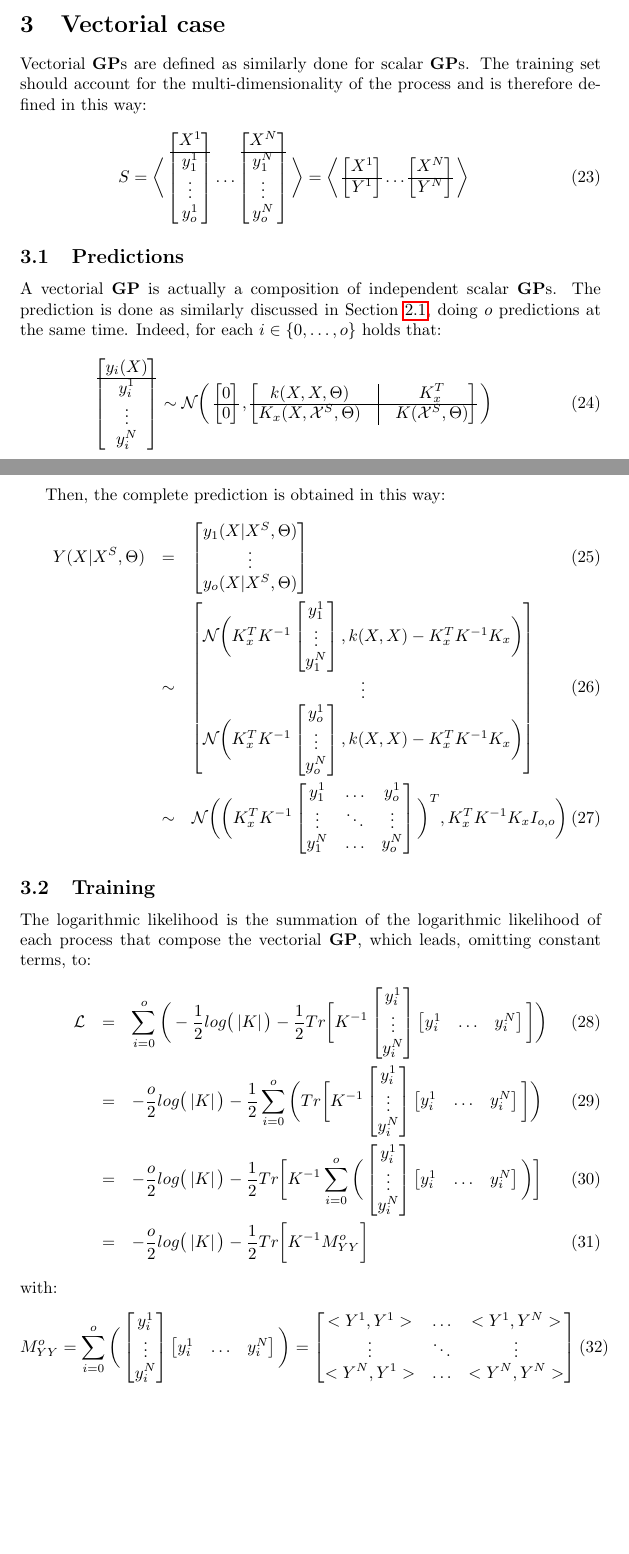
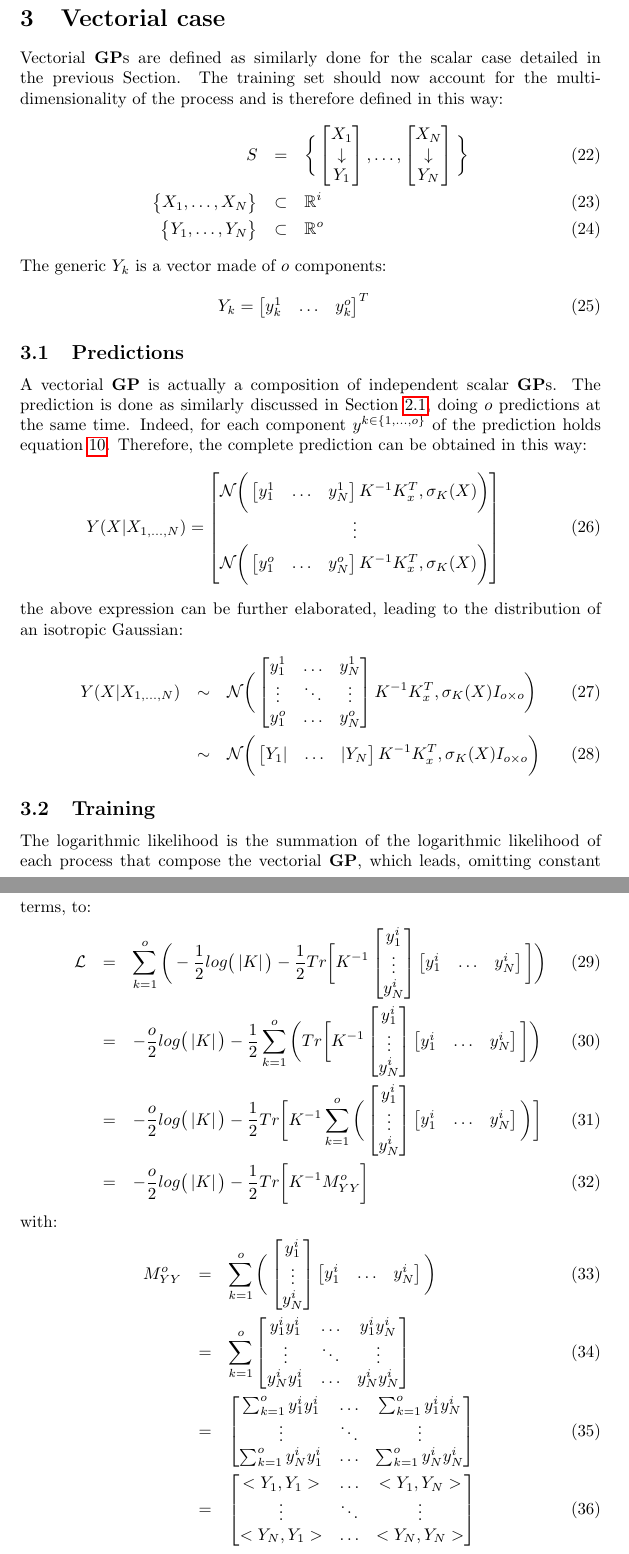
Before and after one commit to andreacasalino/GaussianProcesses, a LaTeX document (doc/Gaussian_Process.tex): two parts of pages 4 and 5 of 8 before the commit and two parts of pages 5 and 6 of 9 after it, joined at a grey line, cut so that both start at the same text, the shorter picture padded with empty space. Compiled offline with pdfLaTeX.

Commit message:
completing

```diff
--- a/doc/Gaussian_Process.tex
+++ b/doc/Gaussian_Process.tex
@@ -31,0 +28 @@ The concept of \textbf{Kernel Function} is extensively detailed at Section \ref{
+The aim of \textbf{GP}s is to be able to predict the value of $G$ for a point inside $\mathcal{I}$ that is not inside of the trainin set. In particular, this is done in probabilistic terms, as the result of the prediction is not just a value, but a conditioned Gaussian distribution.
@@ -70,34 +69,52 @@ where $\Theta$ is a vector of hyperparamters that can be tuned by training (see
 \subsection{Predictions}
 \label{sec:predictions_scalar}
 
-The aim of \textbf{GP}s is to be able to make predictions about the output value $y(X)$ of an input $X$ that is outside the training set. This is done assuming a joint correlation between such point and the ones in the training set:
+The aim of a \textbf{GP} is to be able to make predictions about the output value $y = G(X)$ pertaining o an input $X$ that is outside of the training set. This is done assuming again a joint Gaussian correlation between such an additional point and all the ones in the training set:
 \begin{eqnarray}
-\begin{bmatrix} y(X) \\ \hline y^1 \\ \vdots \\ y^N \end{bmatrix} \sim \mathcal{N}
+\begin{bmatrix} y = G(X) \\ \hline y_1 \\ \vdots \\ y_N \end{bmatrix} \sim \mathcal{N}
 \bigg (
 \begin{bmatrix} 0 \\ \hline 0 \end{bmatrix},
 \begin{bmatrix}
-k(X,X, \Theta) & \vline & K_x^T \\
+k(X,X, \Theta) & \vline & K_x(X, X_{1,\hdots,N}, \Theta)^T \\
 \hline
-K_x(X, \mathcal{X}^S, \Theta) & \vline & K(\mathcal{X}^S, \Theta)
+K_x(X, X_{1,\hdots,N}, \Theta) & \vline & K
 \end{bmatrix}
 \bigg )
 \end{eqnarray}
-where $K_x$ is a vector obtained in the following way:
+where $K_x$ is a vector assembled in this way:
 \begin{eqnarray}
-K_x(X, \mathcal{X}^S, \Theta) = \begin{bmatrix}
-k(X, X^1 , \Theta) & \hdots & k(X, X^N , \Theta)
+K_x(X, X_{1,\hdots,N}, \Theta) = \begin{bmatrix}
+k(X, X_1 , \Theta) & \hdots & k(X, X_N , \Theta)
 \end{bmatrix} ^ T
+\label{eq:additional_joint}
 \end{eqnarray}
 
-As the joint distribution is \textbf{Gaussian}, the conditioned distribution can be obtained as follows:
+Since eq. \ref{eq:additional_joint} describes a Gaussian distibution, the conditioned distribution involving only $X$ can be obtained as follows:
 \begin{eqnarray}
-y(X | \mathcal{X}^S) \sim \mathcal{N} \bigg (
-K_x^T K^{-1} \begin{bmatrix} y^1 \\ \vdots \\ y^N \end{bmatrix} ,
-k(X,X) - K_x^T K^{-1}K_x
+y(X | X_{1,\hdots,N})
+\sim \mathcal{N} \bigg (
+K_x K^{-1} \begin{bmatrix} y_1 \\ \vdots \\ y_N \end{bmatrix} ,
+\sigma_K(X)
+\bigg )
+\label{eq:scalar_prediction}
+\end{eqnarray}
+where $\sigma_K(X)$ is the covariance of the conditioned distribution and can be computed as follows:
+\begin{eqnarray}
+\sigma_K(X) =
+k(X,X) - K_x K^{-1} K_x^T
+\end{eqnarray}
+
+The distribution described by eq. \ref{eq:scalar_prediction}, actually represents the prediction made by the \textbf{GP}. Eq. \ref{eq:scalar_prediction} can also be rewritten as follows:
+\begin{eqnarray}
+y(X | X_{1,\hdots,N})
+\sim \mathcal{N} \bigg (
+\begin{bmatrix} y_1 & \hdots & y_N \end{bmatrix}
+K^{-1} K_x^T,
+\sigma_K(X)
 \bigg )
 \end{eqnarray}
 
 \subsection{Training}
 \label{sec:train_scalar}
 
-Training is done maximizing the likelihood $L$ of the training set w.r.t. $\Theta$.
+Training is done maximizing the likelihood $L$ of the training set w.r.t. the hyperparameters $\Theta$ of the kernel function.
@@ -174,67 +191,58 @@ Choosing your favourite gradient-based approach you can then tune the model.
-Vectorial \textbf{GP}s are defined as similarly done for scalar \textbf{GP}s.
-The training set should account for the multi-dimensionality of the process and is therefore defined in this way:
+Vectorial \textbf{GP}s are defined as similarly done for the scalar case detailed in the previous Section.
+The training set should now account for the multi-dimensionality of the process and is therefore defined in this way:
 \begin{eqnarray}
-S = \bigg \langle
-\begin{bmatrix} X^1 \\ \hline y^1_1 \\ \vdots \\ y^1_o \end{bmatrix}
-\hdots
-\begin{bmatrix} X^N \\ \hline y^N_1 \\ \vdots \\ y^N_o \end{bmatrix}
-\bigg \rangle
-= \bigg \langle
-\begin{bmatrix} X^1 \\ \hline Y^1 \end{bmatrix}
-\hdots
-\begin{bmatrix} X^N \\ \hline Y^N \end{bmatrix}
- \bigg \rangle
+S &=&
+\bigg \lbrace
+\begin{bmatrix} X_1 \\ \downarrow \\ Y_1 \end{bmatrix},
+\hdots,
+\begin{bmatrix} X_N \\ \downarrow \\ Y_N \end{bmatrix}
+\bigg \rbrace \\
+\big \lbrace X_1, \hdots, X_N \big \rbrace &\subset & \mathbb{R}^i \\
+\big \lbrace Y_1, \hdots, Y_N \big \rbrace &\subset & \mathbb{R}^o
+\end{eqnarray}
+The generic $Y_k$ is a vector made of $o$ components:
+\begin{eqnarray}
+Y_k = \begin{bmatrix} y_k^1 & \hdots & y_k^o \end{bmatrix}^T
 \end{eqnarray}
 
 \subsection{Predictions}
 
 A vectorial \textbf{GP} is actually a composition of independent scalar \textbf{GP}s.
-The prediction is done as similarly discussed in Section \ref{sec:predictions_scalar}, doing $o$ predictions at the same time. Indeed, for each $i \in \lbrace 0, \hdots ,o \rbrace$ holds that:
+The prediction is done as similarly discussed in Section \ref{sec:predictions_scalar}, doing $o$ predictions at the same time. Indeed, for each component $y^{k \in \lbrace 1, \hdots ,o\rbrace}$ of the prediction  holds equation \ref{eq:scalar_prediction}. Therefore, the complete prediction can be obtained in this way:
 \begin{eqnarray}
-\begin{bmatrix} y_i(X) \\ \hline y_i^1 \\ \vdots \\ y_i^N \\ \end{bmatrix} \sim
+Y(X| X_{1,\hdots,N}) = \begin{bmatrix}
 \mathcal{N} \bigg (
-\begin{bmatrix} 0 \\ \hline 0 \end{bmatrix},
+\begin{bmatrix} y^1_1 & \hdots & y^1_N \end{bmatrix}
+K^{-1} K_x^T,
+\sigma_K(X)
+\bigg ) \\
+\vdots \\
+\mathcal{N} \bigg (
+\begin{bmatrix} y^o_1 & \hdots & y^o_N \end{bmatrix}
+K^{-1} K_x^T,
+\sigma_K(X)
+\bigg )
+\end{bmatrix}
+\end{eqnarray}
+the above expression can be further elaborated, leading to the distribution of an isotropic Gaussian:
+\begin{eqnarray}
+Y(X| X_{1,\hdots,N})
+&\sim &
+\mathcal{N} \bigg (
 \begin{bmatrix}
-k(X,X, \Theta) & \vline & K_x^T \\
-\hline
-K_x(X, \mathcal{X}^S, \Theta) & \vline & K(\mathcal{X}^S, \Theta)
-\end{bmatrix}
+y^1_1 & \hdots & y^1_N \\
+\vdots & \ddots & \vdots \\
+y^o_1 & \hdots & y^o_N
+\end{bmatrix} K^{-1} K_x^T
+, \sigma_K(X) I_{o \times o}
+\bigg )
+\\
+&\sim &
+\mathcal{N} \bigg (
+\begin{bmatrix} Y_1 | & \hdots & | Y_N \end{bmatrix} K^{-1} K_x^T
+, \sigma_K(X) I_{o \times o}
 \bigg )
 \end{eqnarray}
-
-Then, the complete prediction is obtained in this way:
-\begin{eqnarray}
-Y(X | X^S, \Theta) &=&
-\begin{bmatrix} y_1(X | X^S, \Theta) \\ \vdots \\ y_o(X | X^S, \Theta) \end{bmatrix} \\
-&\sim&
-\begin{bmatrix}
-\mathcal{N} \bigg (
-K_x^T K^{-1} \begin{bmatrix} y_1^1 \\ \vdots \\ y_1^N \end{bmatrix}
-, k(X,X) - K_x^T K^{-1}K_x
-\bigg )
-\\
-\vdots
-\\
-\mathcal{N} \bigg (
-K_x^T K^{-1} \begin{bmatrix} y_o^1 \\ \vdots \\ y_o^N \end{bmatrix}
-, k(X,X) - K_x^T K^{-1}K_x
-\bigg )
-\end{bmatrix}  \\
-&\sim&
-\mathcal{N} \bigg (
-\bigg (
-K_x^T K^{-1}
-\begin{bmatrix}
-y_1^1 & \hdots & y_o^1 \\
-\vdots & \ddots & \vdots \\
-y_1^N & \hdots & y_o^N
-\end{bmatrix}
-\bigg )^T
- ,K_x^T K^{-1}K_x
-I_{o,o}
-\bigg )
-\end{eqnarray}
-
 
 \subsection{Training}
 \label{sec:train_vectorial}
@@ -242,27 +250,27 @@ I_{o,o}
 The logarithmic likelihood is the summation of the logarithmic likelihood of each process that compose the vectorial \textbf{GP}, which leads, omitting constant terms, to:
 \begin{eqnarray}
 \mathcal{L} &=&
-\sum_{i=0}^o \bigg (
+\sum_{k=1}^o \bigg (
 -\frac{1}{2} log \big (\left | K \right | \big )
 -\frac{1}{2} Tr \bigg [
 K^{-1}
-\begin{bmatrix} y^1_i \\ \vdots \\ y^N_i \end{bmatrix}
-\begin{bmatrix} y^1_i & \hdots & y^N_i \end{bmatrix}
+\begin{bmatrix} y^i_1 \\ \vdots \\ y^i_N \end{bmatrix}
+\begin{bmatrix} y^i_1 & \hdots & y^i_N \end{bmatrix}
 \bigg ] \bigg )  \\
 &=&
 -\frac{o}{2} log \big (\left | K \right | \big )
--\frac{1}{2} \sum_{i=0}^o \bigg ( Tr \bigg [
+-\frac{1}{2} \sum_{k=1}^o \bigg ( Tr \bigg [
 K^{-1}
-\begin{bmatrix} y^1_i \\ \vdots \\ y^N_i \end{bmatrix}
-\begin{bmatrix} y^1_i & \hdots & y^N_i \end{bmatrix}
+\begin{bmatrix} y^i_1 \\ \vdots \\ y^i_N \end{bmatrix}
+\begin{bmatrix} y^i_1 & \hdots & y^i_N \end{bmatrix}
 \bigg ]
 \bigg ) \\
 &=&
 -\frac{o}{2} log \big (\left | K \right | \big )
 -\frac{1}{2} Tr \bigg [
-K^{-1} \sum_{i=0}^o \bigg (
-\begin{bmatrix} y^1_i \\ \vdots \\ y^N_i \end{bmatrix}
-\begin{bmatrix} y^1_i & \hdots & y^N_i \end{bmatrix}
+K^{-1} \sum_{k=1}^o \bigg (
+\begin{bmatrix} y^i_1 \\ \vdots \\ y^i_N \end{bmatrix}
+\begin{bmatrix} y^i_1 & \hdots & y^i_N \end{bmatrix}
 \bigg )
 \bigg ] \\
 &=&
@@ -273,13 +281,26 @@ K^{-1} M^o_{YY}
 \end{eqnarray}
 with:
 \begin{eqnarray}
-M^o_{YY} = \sum_{i=0}^o \bigg (
-\begin{bmatrix} y^1_i \\ \vdots \\ y^N_i \end{bmatrix}
-\begin{bmatrix} y^1_i & \hdots & y^N_i \end{bmatrix}
-\bigg ) = \begin{bmatrix}
-<Y^1, Y^1> & \hdots  & <Y^1, Y^N> \\
+M^o_{YY}
+&=& \sum_{k=1}^o \bigg (
+\begin{bmatrix} y^i_1 \\ \vdots \\ y^i_N \end{bmatrix}
+\begin{bmatrix} y^i_1 & \hdots & y^i_N \end{bmatrix}
+\bigg ) \\
+&=& \sum_{k=1}^o
+\begin{bmatrix}
+y^i_1 y^i_1 & \hdots & y^i_1 y^i_N \\
 \vdots & \ddots & \vdots \\
-<Y^N, Y^1> & \hdots & <Y^N, Y^N>
+y^i_N y^i_1 & \hdots & y^i_N y^i_N
+\end{bmatrix} \\
+&=& \begin{bmatrix}
+\sum_{k=1}^o y^i_1 y^i_1 & \hdots & \sum_{k=1}^o y^i_1 y^i_N \\
+\vdots & \ddots & \vdots \\
+\sum_{k=1}^o y^i_N y^i_1 & \hdots & \sum_{k=1}^o y^i_N y^i_N
+\end{bmatrix} \\
+&=& \begin{bmatrix}
+<Y_1, Y_1> & \hdots  & <Y_1, Y_N> \\
+\vdots & \ddots & \vdots \\
+<Y_N, Y_1> & \hdots & <Y_N, Y_N>
 \end{bmatrix}
 \end{eqnarray}
 keeping again in mind that $\mathcal{L}$ is a function of the hyperparameters $\Theta$:
```
Also changed, not shown: doc/Gaussian_Process.pdf, doc/Gaussian_Process.tex (85 more changed lines), 4 other files.
